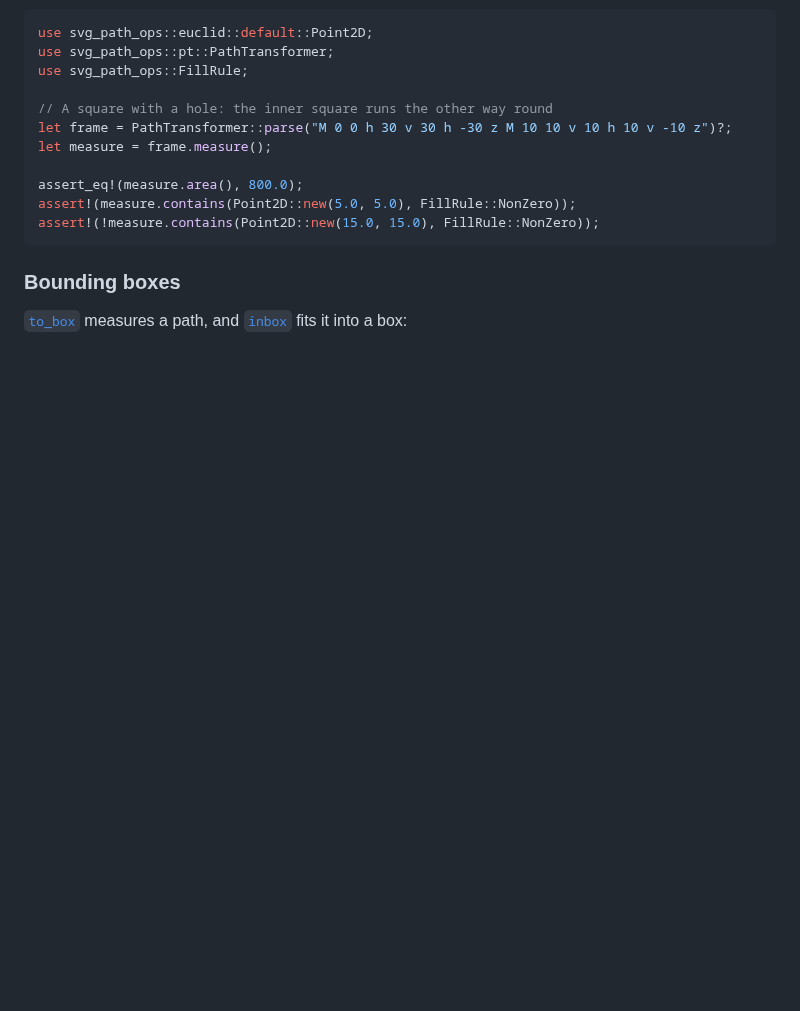
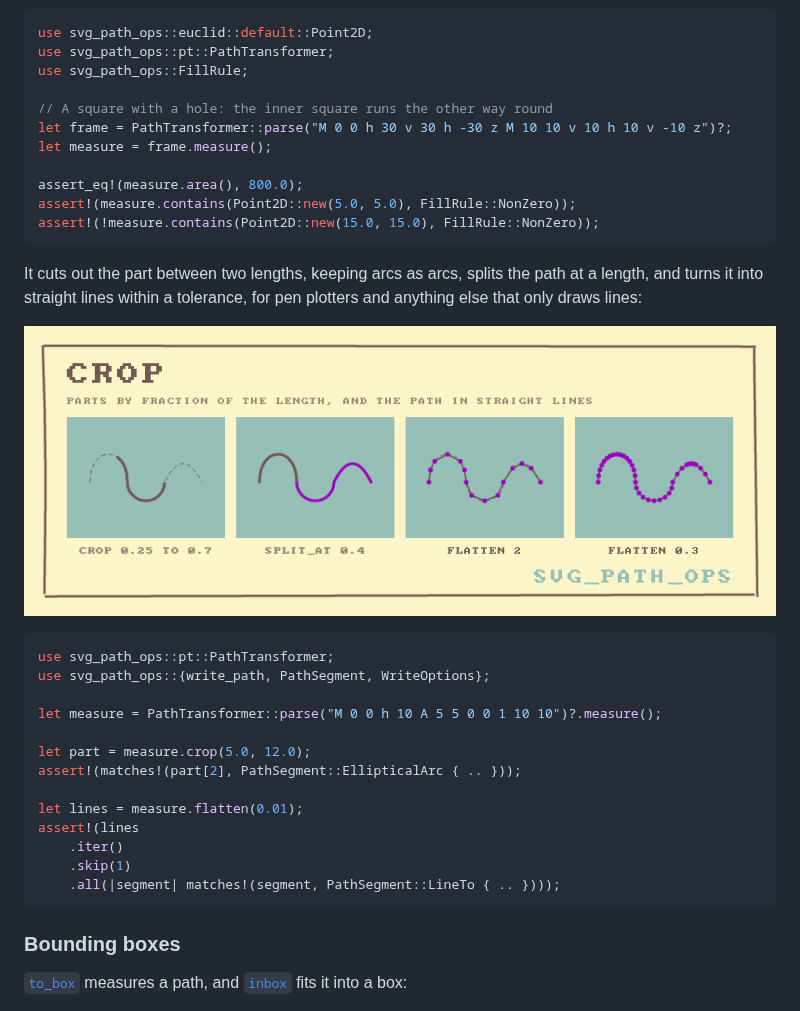
Before and after one commit to orhanbalci/rough-rs, a Markdown page: svg_path_ops/README.md, the part around the change. Rendered like a GitHub page; pictures changed too: svg_path_ops/assets/ops/crop.png (added); blank space fills up the shorter version.

````diff
--- a/svg_path_ops/README.md
+++ b/svg_path_ops/README.md
@@ -288,6 +288,28 @@ assert!(measure.contains(Point2D::new(5.0, 5.0), FillRule::NonZero));
 assert!(!measure.contains(Point2D::new(15.0, 15.0), FillRule::NonZero));
 ```
 
+It cuts out the part between two lengths, keeping arcs as arcs, splits
+the path at a length, and turns it into straight lines within a
+tolerance, for pen plotters and anything else that only draws lines:
+
+![crop](https://raw.githubusercontent.com/orhanbalci/rough-rs/main/svg_path_ops/assets/ops/crop.png)
+
+```rust
+use svg_path_ops::pt::PathTransformer;
+use svg_path_ops::{write_path, PathSegment, WriteOptions};
+
+let measure = PathTransformer::parse("M 0 0 h 10 A 5 5 0 0 1 10 10")?.measure();
+
+let part = measure.crop(5.0, 12.0);
+assert!(matches!(part[2], PathSegment::EllipticalArc { .. }));
+
+let lines = measure.flatten(0.01);
+assert!(lines
+    .iter()
+    .skip(1)
+    .all(|segment| matches!(segment, PathSegment::LineTo { .. })));
+```
+
 ### Bounding boxes
 
 [`to_box`] measures a path, and [`inbox`] fits it into a box:
````
Also changed, not shown: svg_path_ops/CHANGELOG.md (+6 -3 lines), 3 other files.
